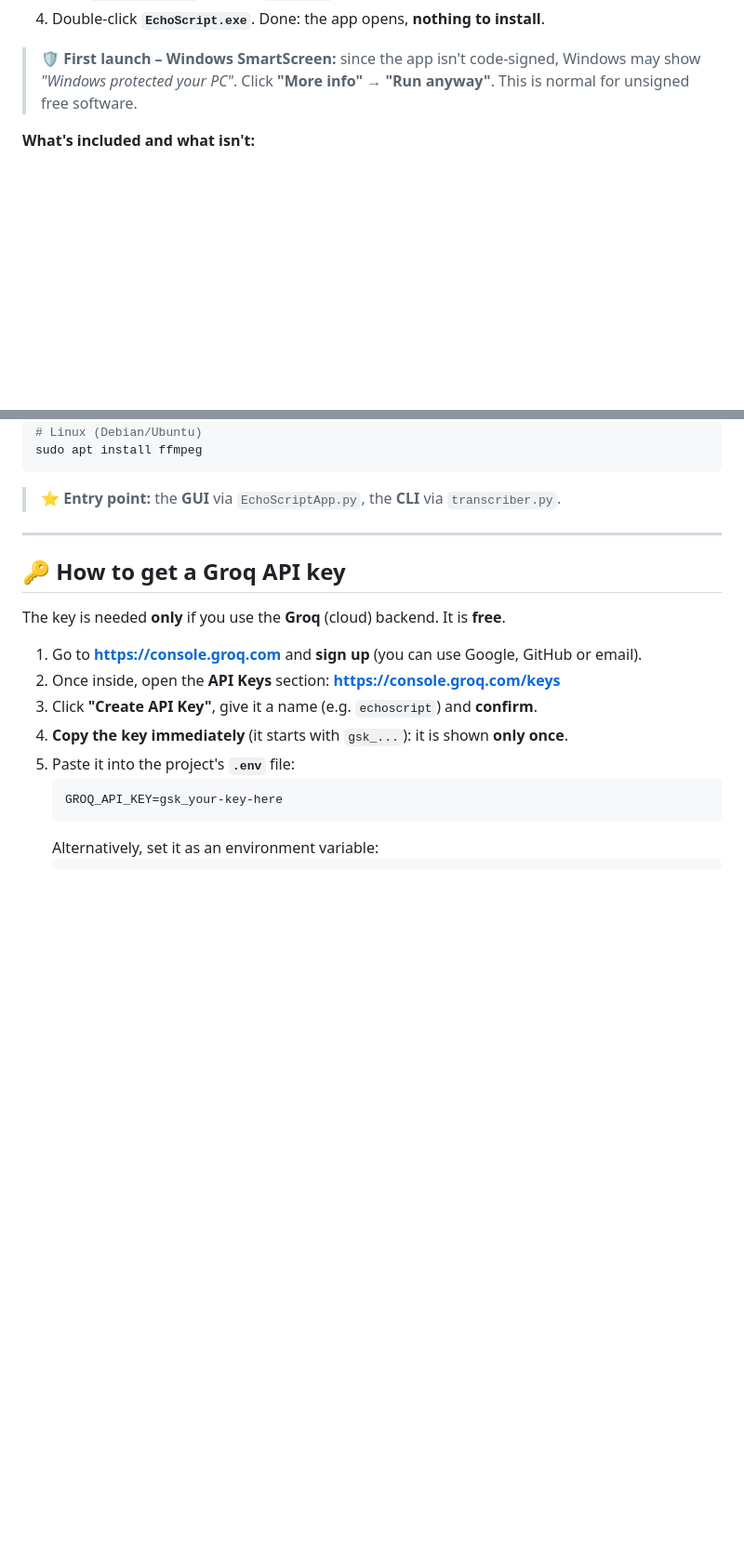
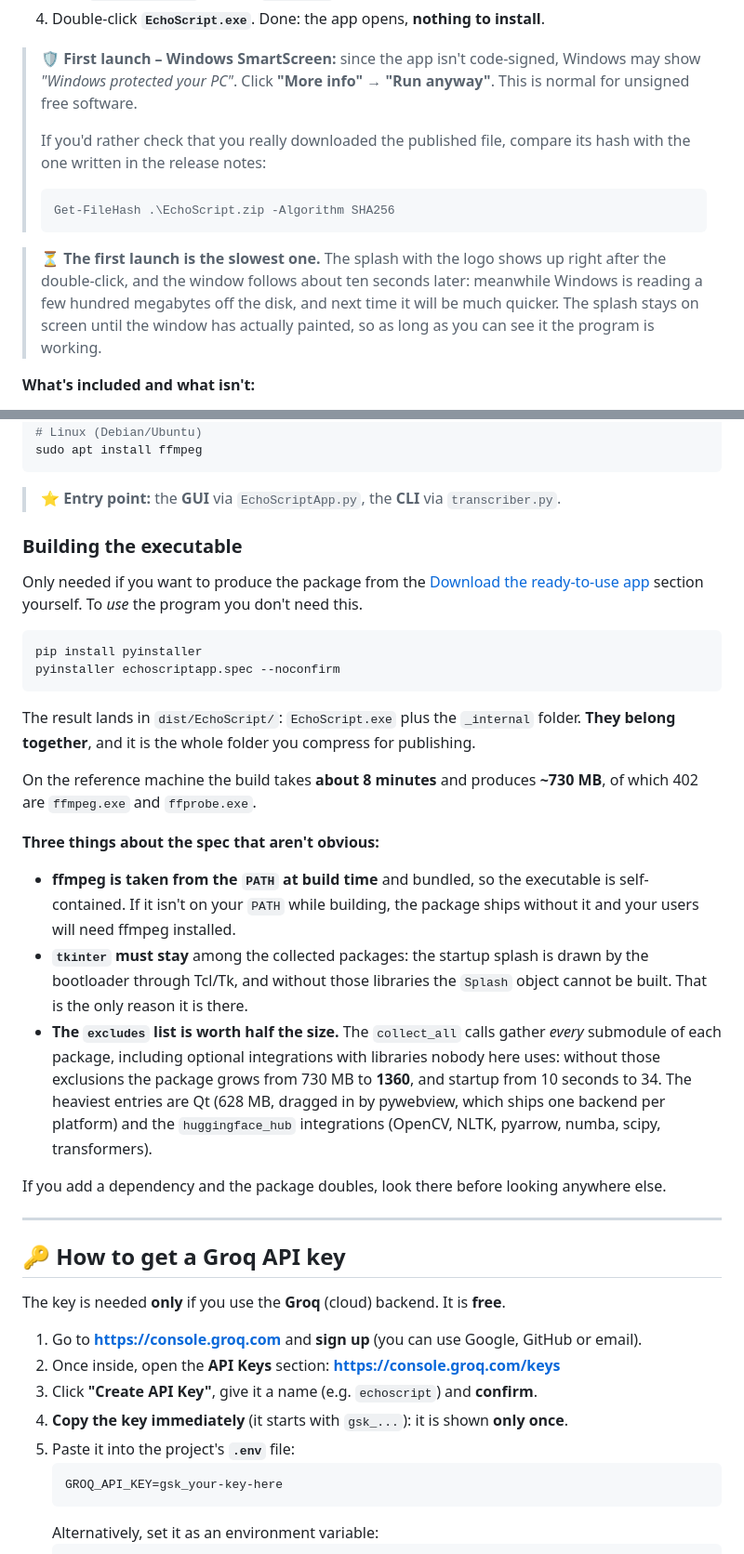
Before and after one commit to Imkun-on/EchoScript, a Markdown page: README_eng.md, 2 parts joined by grey strips. Shown at 93% size. Drawn GitHub-style; blank space fills up the shorter version.

````diff
--- a/README_eng.md
+++ b/README_eng.md
@@ -438,6 +438,14 @@ If you're **not a developer** and just want to use the program, you don't need t
 4. Double-click **`EchoScript.exe`**. Done: the app opens, **nothing to install**.
 
 > 🛡️ **First launch – Windows SmartScreen:** since the app isn't code-signed, Windows may show *"Windows protected your PC"*. Click **"More info" → "Run anyway"**. This is normal for unsigned free software.
+>
+> If you'd rather check that you really downloaded the published file, compare its hash with the one written in the release notes:
+>
+> ```powershell
+> Get-FileHash .\EchoScript.zip -Algorithm SHA256
+> ```
+
+> ⏳ **The first launch is the slowest one.** The splash with the logo shows up right after the double-click, and the window follows about ten seconds later: meanwhile Windows is reading a few hundred megabytes off the disk, and next time it will be much quicker. The splash stays on screen until the window has actually painted, so as long as you can see it the program is working.
 
 **What's included and what isn't:**
 - ✅ **Everything bundled**: no Python, ffmpeg or other installs needed.
@@ -483,6 +491,27 @@ sudo apt install ffmpeg
 ```
 
 > ⭐ **Entry point:** the **GUI** via `EchoScriptApp.py`, the **CLI** via `transcriber.py`.
+
+### Building the executable
+
+Only needed if you want to produce the package from the [Download the ready-to-use app](#️-download-the-ready-to-use-app-exe) section yourself. To *use* the program you don't need this.
+
+```bash
+pip install pyinstaller
+pyinstaller echoscriptapp.spec --noconfirm
+```
+
+The result lands in `dist/EchoScript/`: `EchoScript.exe` plus the `_internal` folder. **They belong together**, and it is the whole folder you compress for publishing.
+
+On the reference machine the build takes **about 8 minutes** and produces **~730 MB**, of which 402 are `ffmpeg.exe` and `ffprobe.exe`.
+
+**Three things about the spec that aren't obvious:**
+
+- **ffmpeg is taken from the `PATH` at build time** and bundled, so the executable is self-contained. If it isn't on your `PATH` while building, the package ships without it and your users will need ffmpeg installed.
+- **`tkinter` must stay** among the collected packages: the startup splash is drawn by the bootloader through Tcl/Tk, and without those libraries the `Splash` object cannot be built. That is the only reason it is there.
+- **The `excludes` list is worth half the size.** The `collect_all` calls gather *every* submodule of each package, including optional integrations with libraries nobody here uses: without those exclusions the package grows from 730 MB to **1360**, and startup from 10 seconds to 34. The heaviest entries are Qt (628 MB, dragged in by pywebview, which ships one backend per platform) and the `huggingface_hub` integrations (OpenCV, NLTK, pyarrow, numba, scipy, transformers).
+
+If you add a dependency and the package doubles, look there before looking anywhere else.
 
 ---
 
````
Also changed, not shown: README.md (+29 -0 lines).
